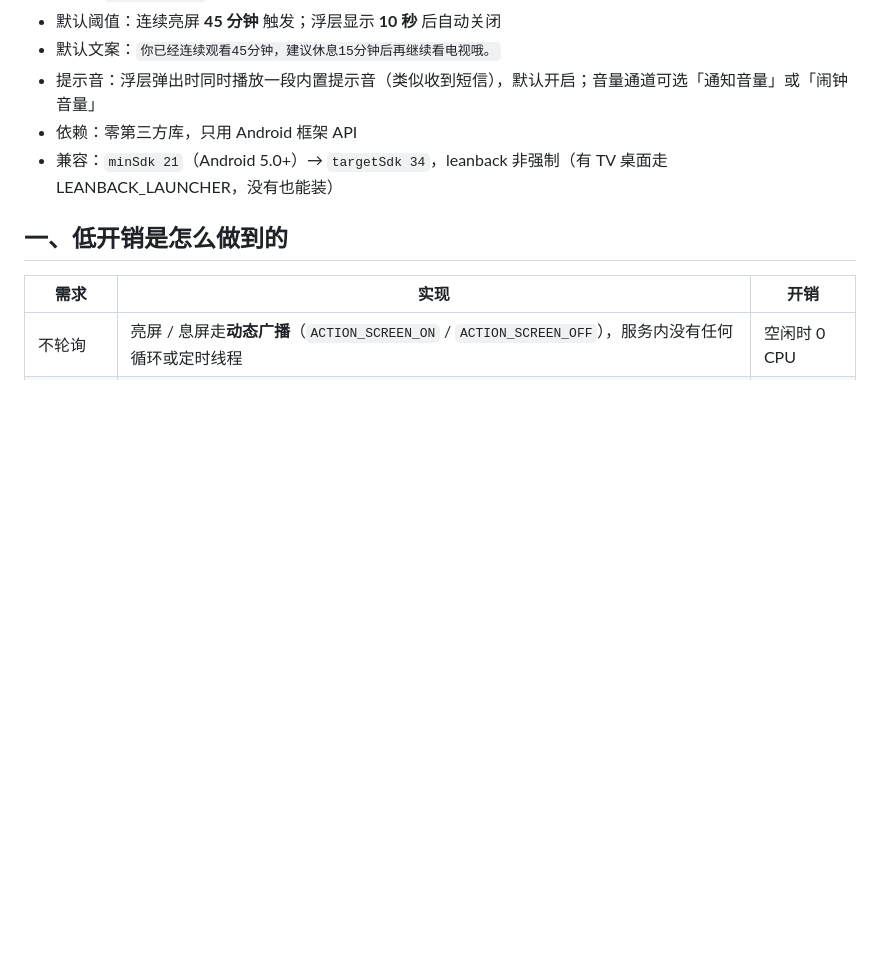
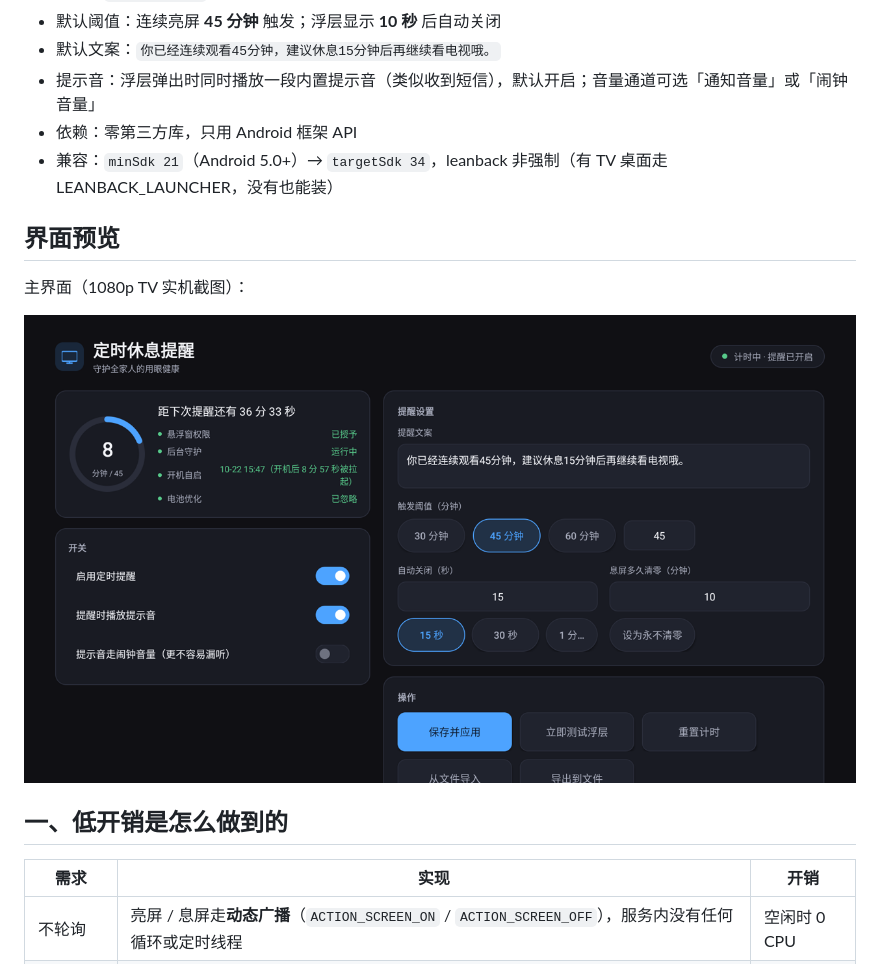
Before and after one commit to scriptsmay/atv-break, a Markdown page: README.md, the part around the change. Rendered like a GitHub page; pictures changed too: docs/images/screenshot-main.png (added); blank space fills up the shorter version.

Commit message:
docs: README add real-device screenshot of the main screen

```diff
--- a/README.md
+++ b/README.md
@@ -10,6 +10,12 @@
 - 提示音：浮层弹出时同时播放一段内置提示音（类似收到短信），默认开启；音量通道可选「通知音量」或「闹钟音量」
 - 依赖：零第三方库，只用 Android 框架 API
 - 兼容：`minSdk 21`（Android 5.0+）→ `targetSdk 34`，leanback 非强制（有 TV 桌面走 LEANBACK_LAUNCHER，没有也能装）
+
+## 界面预览
+
+主界面（1080p TV 实机截图）：
+
+![主界面](docs/images/screenshot-main.png)
 
 ## 一、低开销是怎么做到的
 
```
